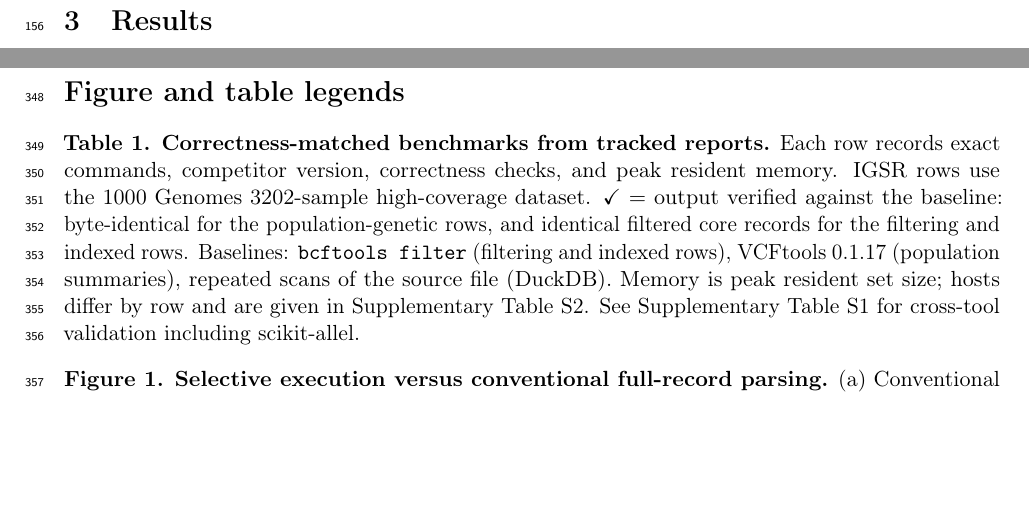
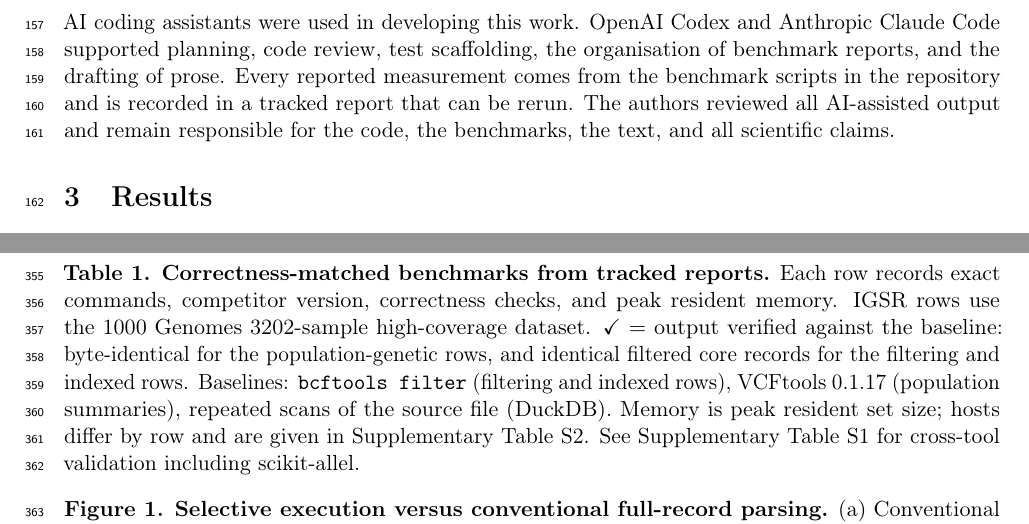
Before and after one commit to ehsanestaji/VariantFlow, a LaTeX paper (paper/bioinformatics-application-note/main.tex, which reads paper/bioinformatics-application-note/sections/implementation.tex): two parts of pages 6 and 11 of 14, joined at a grey line, cut at the place of the change, the shorter picture padded with empty space. Compiled offline with pdfLaTeX.

Commit message:
paper: declare AI tool use within Materials and Methods, as the journal's AI policy requires

```diff
--- a/paper/bioinformatics-application-note/sections/implementation.tex
+++ b/paper/bioinformatics-application-note/sections/implementation.tex
@@ -128,3 +128,13 @@ full system configuration, tool versions, and dataset shapes are given in
 Supplementary Table~S2. Timing is single-threaded wall-clock; memory is peak
 resident set size, and correctness was assessed by normalising both outputs and
 comparing them field by field.
+
+\subsection{Use of AI tools}
+
+AI coding assistants were used in developing this work. OpenAI Codex and
+Anthropic Claude Code supported planning, code review, test scaffolding, the
+organisation of benchmark reports, and the drafting of prose. Every reported
+measurement comes from the benchmark scripts in the repository and is recorded
+in a tracked report that can be rerun. The authors reviewed all AI-assisted
+output and remain responsible for the code, the benchmarks, the text, and all
+scientific claims.
```
Also changed, not shown: paper/bioinformatics-application-note/main.pdf.
